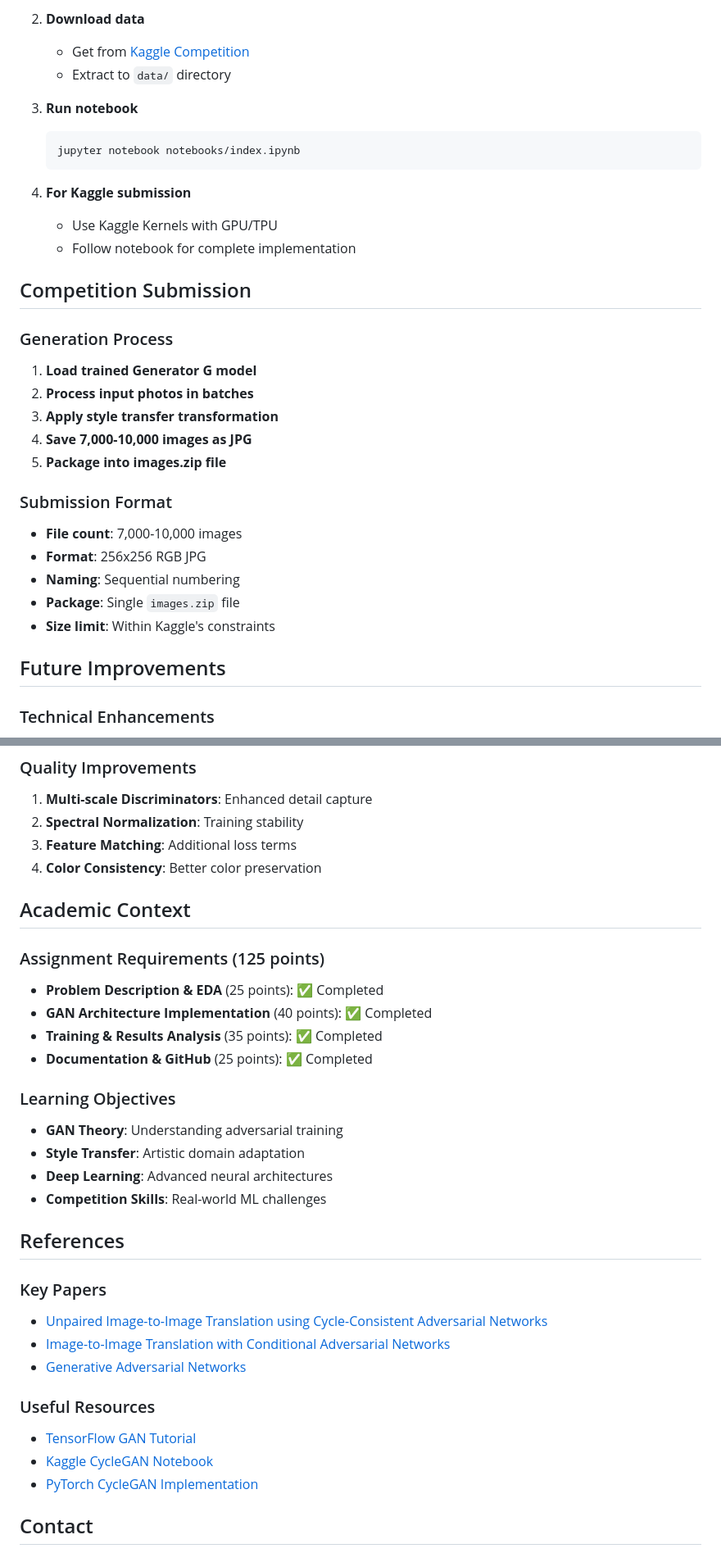
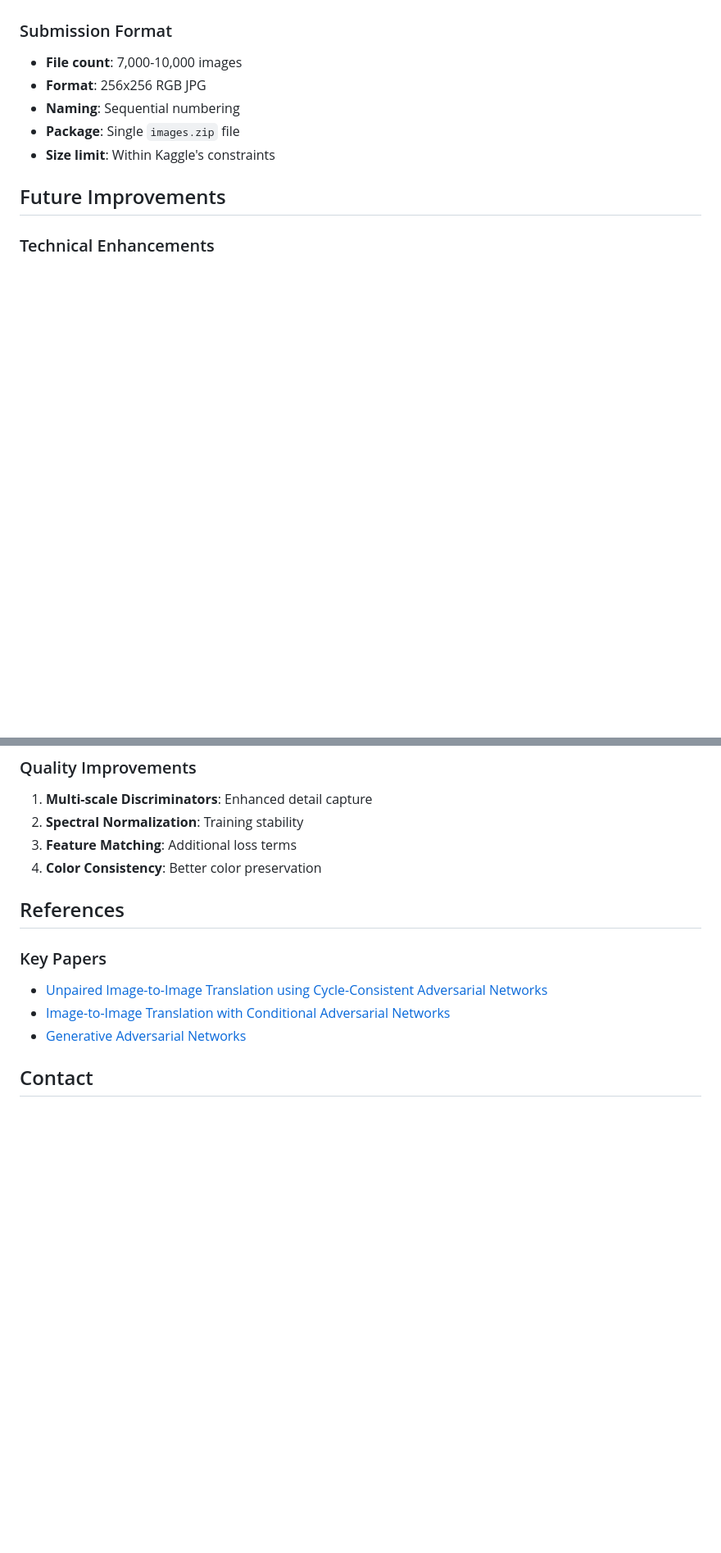
Before and after one commit to hermanjustino/Msc.-DS-Assignment-Repo, a Markdown page: DeepLearning/Monet-Painting-Dataset/README.md, 2 parts joined by grey strips. Shown: that part at 82% size. Drawn GitHub-style; blank space fills up the shorter version.

````diff
--- a/DeepLearning/Monet-Painting-Dataset/README.md
+++ b/DeepLearning/Monet-Painting-Dataset/README.md
@@ -170,24 +124,3 @@ pip install tensorflow>=2.8.0 matplotlib pillow numpy pandas
-2. **Download data**
-   - Get from [Kaggle Competition](https://www.kaggle.com/competitions/gan-getting-started/data)
-   - Extract to `data/` directory
-
-3. **Run notebook**
-   ```bash
-   jupyter notebook notebooks/index.ipynb
-   ```
-
-4. **For Kaggle submission**
-   - Use Kaggle Kernels with GPU/TPU
-   - Follow notebook for complete implementation
-
-## Competition Submission
-
-### Generation Process
-1. **Load trained Generator G model**
-2. **Process input photos in batches**
-3. **Apply style transfer transformation**
-4. **Save 7,000-10,000 images as JPG**
-5. **Package into images.zip file**
 
 ### Submission Format
 - **File count**: 7,000-10,000 images
@@ -210,19 +143,6 @@ pip install tensorflow>=2.8.0 matplotlib pillow numpy pandas
 3. **Feature Matching**: Additional loss terms
 4. **Color Consistency**: Better color preservation
 
-## Academic Context
-
-### Assignment Requirements (125 points)
-- **Problem Description & EDA** (25 points): ✅ Completed
-- **GAN Architecture Implementation** (40 points): ✅ Completed
-- **Training & Results Analysis** (35 points): ✅ Completed
-- **Documentation & GitHub** (25 points): ✅ Completed
-
-### Learning Objectives
-- **GAN Theory**: Understanding adversarial training
-- **Style Transfer**: Artistic domain adaptation
-- **Deep Learning**: Advanced neural architectures
-- **Competition Skills**: Real-world ML challenges
 
 ## References
 
@@ -230,11 +150,6 @@ pip install tensorflow>=2.8.0 matplotlib pillow numpy pandas
 - [Unpaired Image-to-Image Translation using Cycle-Consistent Adversarial Networks](https://arxiv.org/abs/1703.10593)
 - [Image-to-Image Translation with Conditional Adversarial Networks](https://arxiv.org/abs/1611.07004)
 - [Generative Adversarial Networks](https://arxiv.org/abs/1406.2661)
-
-### Useful Resources
-- [TensorFlow GAN Tutorial](https://www.tensorflow.org/tutorials/generative/cyclegan)
-- [Kaggle CycleGAN Notebook](https://www.kaggle.com/amyjang/monet-cyclegan-tutorial)
-- [PyTorch CycleGAN Implementation](https://github.com/junyanz/pytorch-CycleGAN-and-pix2pix)
 
 ## Contact
 
````
Also changed, not shown: other parts of DeepLearning/Monet-Painting-Dataset/README.md (+4 -50 lines).
